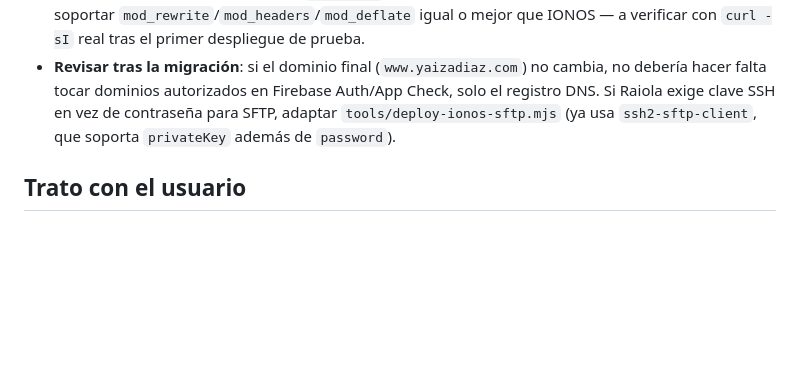
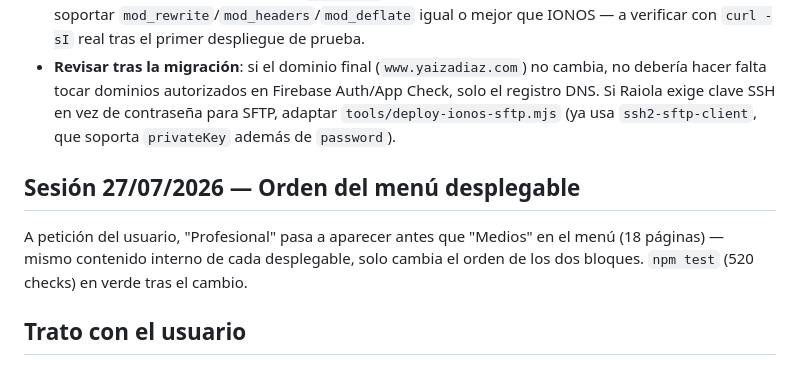
Before and after one commit to mensabo/YAIZA-DIAZ, a Markdown page: CLAUDE.md, the part around the change. GitHub-like rendering; blank space fills up the shorter version.

Commit message:
Anotar en CLAUDE.md el reordenamiento del menú
Co-Authored-By: Claude Sonnet 5 <noreply@anthropic.com>

```diff
--- a/CLAUDE.md
+++ b/CLAUDE.md
@@ -139,6 +139,9 @@ El usuario avisó que en 1-2 días migra este sitio (y FORMULA) de IONOS a Raiol
 - **Sin acción de código esperada en `.htaccess`**: Raiola es hosting cPanel/Apache estándar, debería soportar `mod_rewrite`/`mod_headers`/`mod_deflate` igual o mejor que IONOS — a verificar con `curl -sI` real tras el primer despliegue de prueba.
 - **Revisar tras la migración**: si el dominio final (`www.yaizadiaz.com`) no cambia, no debería hacer falta tocar dominios autorizados en Firebase Auth/App Check, solo el registro DNS. Si Raiola exige clave SSH en vez de contraseña para SFTP, adaptar `tools/deploy-ionos-sftp.mjs` (ya usa `ssh2-sftp-client`, que soporta `privateKey` además de `password`).
 
+## Sesión 27/07/2026 — Orden del menú desplegable
+A petición del usuario, "Profesional" pasa a aparecer antes que "Medios" en el menú (18 páginas) — mismo contenido interno de cada desplegable, solo cambia el orden de los dos bloques. `npm test` (520 checks) en verde tras el cambio.
+
 ## Trato con el usuario
 
 - El usuario **no edita en local**: todas las ediciones van por Claude Code.
```
